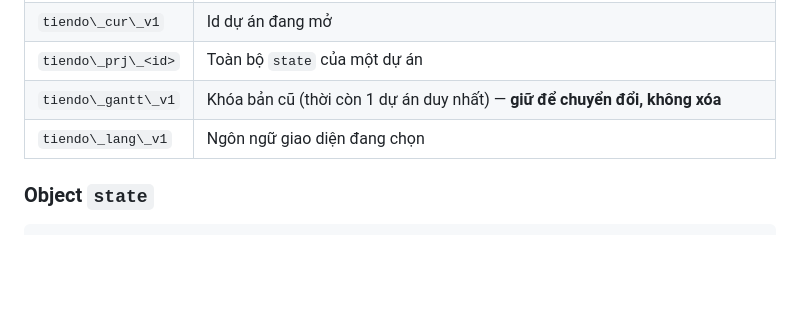
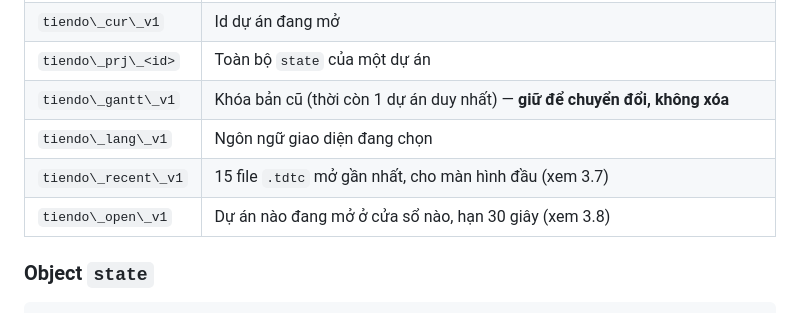
Before and after one commit to khoacrab-97/construction-progress, a Markdown page: CLAUDE.md, the part around the change. Drawn GitHub-style; blank space fills up the shorter version.

Commit message:
docs: bổ sung tiendo_recent_v1 và tiendo_open_v1 vào bảng khóa localStorage
Hai khóa mới của màn hình đầu và cơ chế đa cửa sổ bị sót khỏi bảng mục 5.

Co-Authored-By: Claude Opus 5 <noreply@anthropic.com>

```diff
--- a/CLAUDE.md
+++ b/CLAUDE.md
@@ -291,6 +291,8 @@ lưu vào `localStorage` và xuất ra file `.tdtc`.
 |`tiendo\_prj\_<id>`|Toàn bộ `state` của một dự án|
 |`tiendo\_gantt\_v1`|Khóa bản cũ (thời còn 1 dự án duy nhất) — **giữ để chuyển đổi, không xóa**|
 |`tiendo\_lang\_v1`|Ngôn ngữ giao diện đang chọn|
+|`tiendo\_recent\_v1`|15 file `.tdtc` mở gần nhất, cho màn hình đầu (xem 3.7)|
+|`tiendo\_open\_v1`|Dự án nào đang mở ở cửa sổ nào, hạn 30 giây (xem 3.8)|
 
 ### Object `state`
 
```
